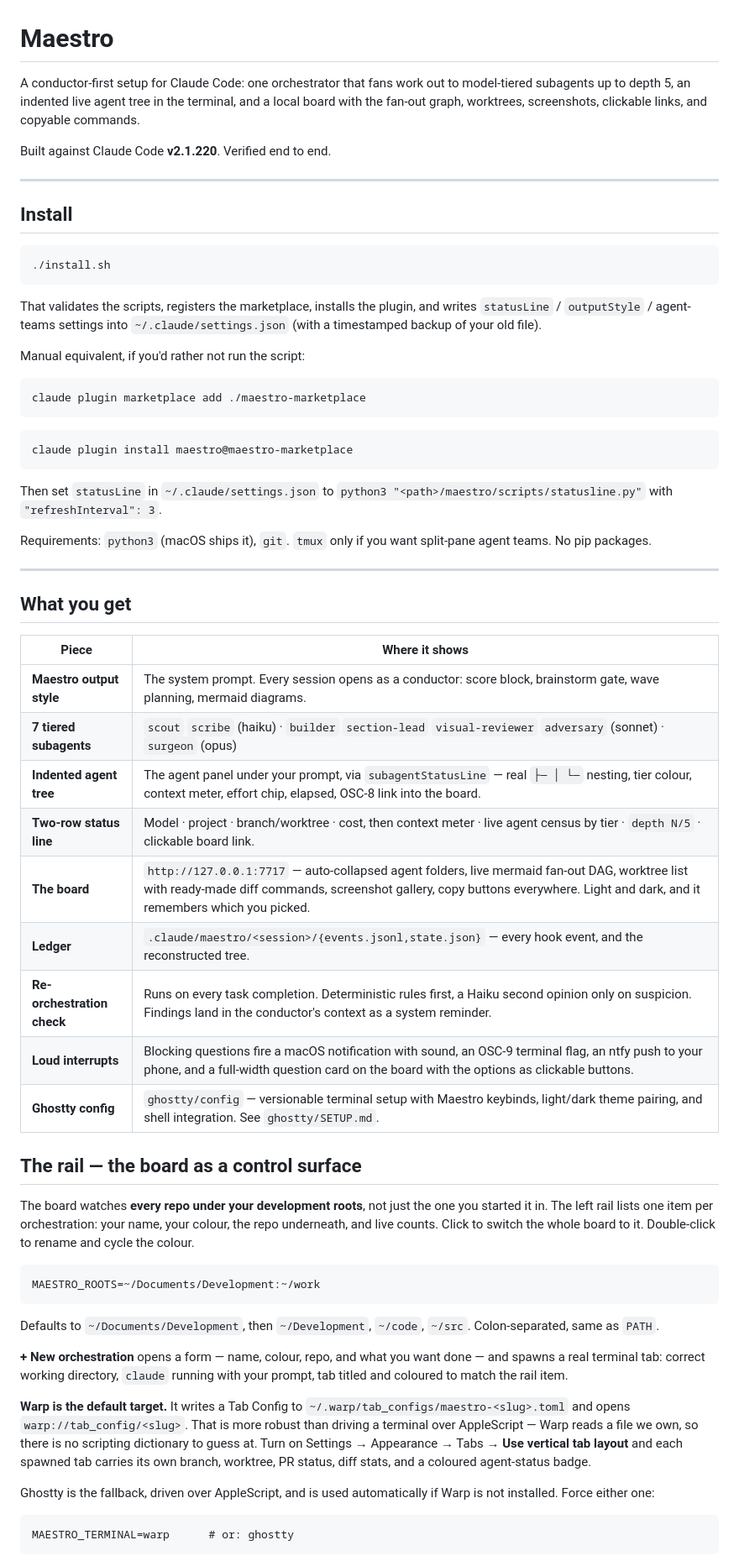
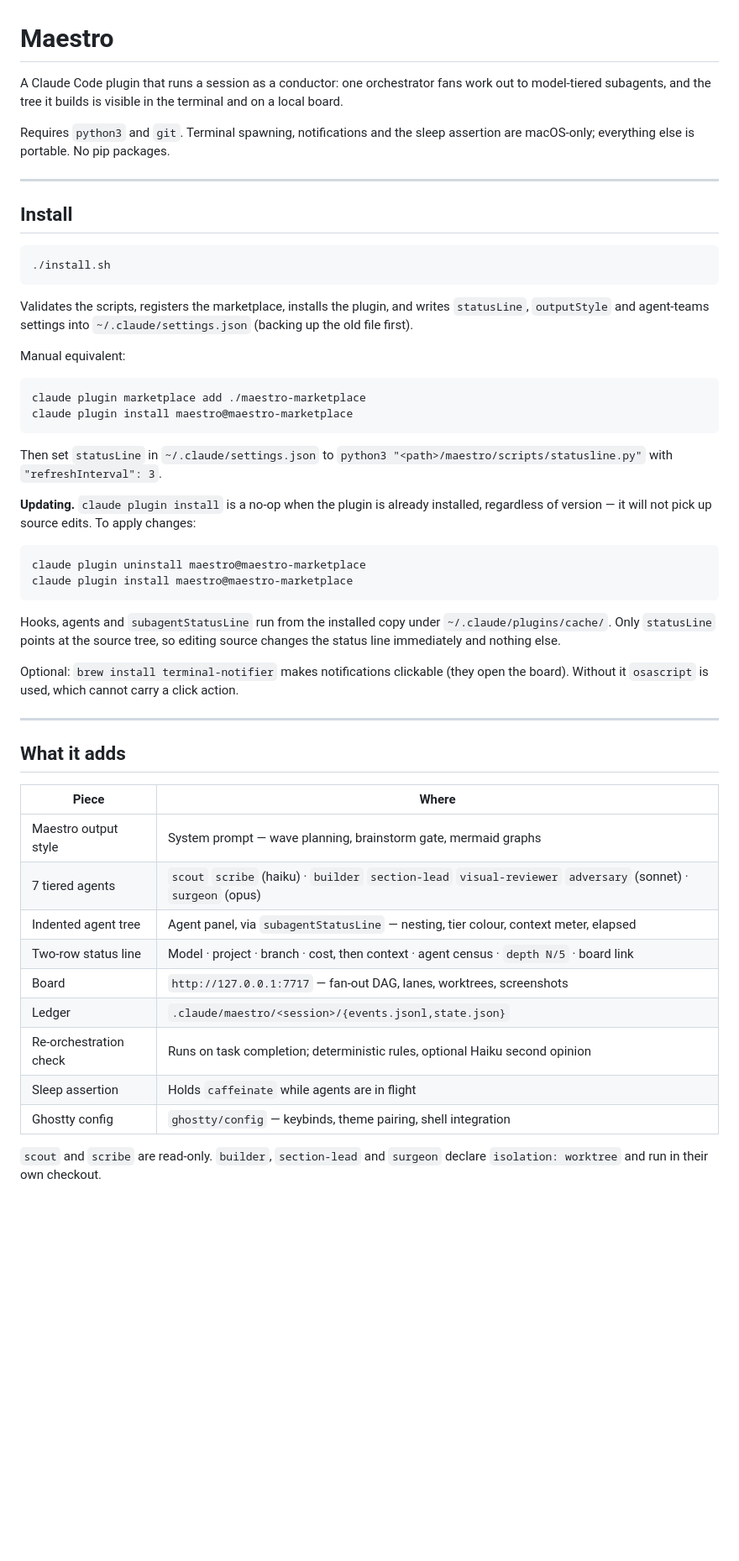
Before and after one commit to griffinknock/maestro-marketplace, a Markdown page: README.md, the part around one of its changes. Shown at 84% size. Drawn GitHub-style; blank space fills up the shorter version.

````diff
--- a/README.md
+++ b/README.md
@@ -1,11 +1,11 @@
 # Maestro
 
-A conductor-first setup for Claude Code: one orchestrator that fans work out to
-model-tiered subagents up to depth 5, an indented live agent tree in the
-terminal, and a local board with the fan-out graph, worktrees, screenshots,
-clickable links, and copyable commands.
+A Claude Code plugin that runs a session as a conductor: one orchestrator fans
+work out to model-tiered subagents, and the tree it builds is visible in the
+terminal and on a local board.
 
-Built against Claude Code **v2.1.220**. Verified end to end.
+Requires `python3` and `git`. Terminal spawning, notifications and the sleep
+assertion are macOS-only; everything else is portable. No pip packages.
 
 ---
 
@@ -15,72 +15,53 @@ Built against Claude Code **v2.1.220**. Verified end to end.
 ./install.sh
 ```
 
-That validates the scripts, registers the marketplace, installs the plugin, and
-writes `statusLine` / `outputStyle` / agent-teams settings into
-`~/.claude/settings.json` (with a timestamped backup of your old file).
+Validates the scripts, registers the marketplace, installs the plugin, and
+writes `statusLine`, `outputStyle` and agent-teams settings into
+`~/.claude/settings.json` (backing up the old file first).
 
-Manual equivalent, if you'd rather not run the script:
+Manual equivalent:
 
 ```bash
 claude plugin marketplace add ./maestro-marketplace
-```
-
-```bash
 claude plugin install maestro@maestro-marketplace
 ```
 
 Then set `statusLine` in `~/.claude/settings.json` to
 `python3 "<path>/maestro/scripts/statusline.py"` with `"refreshInterval": 3`.
 
-Requirements: `python3` (macOS ships it), `git`. `tmux` only if you want
-split-pane agent teams. No pip packages.
+**Updating.** `claude plugin install` is a no-op when the plugin is already
+installed, regardless of version — it will not pick up source edits. To apply
+changes:
+
+```bash
+claude plugin uninstall maestro@maestro-marketplace
+claude plugin install maestro@maestro-marketplace
+```
+
+Hooks, agents and `subagentStatusLine` run from the installed copy under
+`~/.claude/plugins/cache/`. Only `statusLine` points at the source tree, so
+editing source changes the status line immediately and nothing else.
+
+Optional: `brew install terminal-notifier` makes notifications clickable
+(they open the board). Without it `osascript` is used, which cannot carry a
+click action.
 
 ---
 
-## What you get
+## What it adds
 
-| Piece | Where it shows |
+| Piece | Where |
 |---|---|
-| **Maestro output style** | The system prompt. Every session opens as a conductor: score block, brainstorm gate, wave planning, mermaid diagrams. |
-| **7 tiered subagents** | `scout` `scribe` (haiku) · `builder` `section-lead` `visual-reviewer` `adversary` (sonnet) · `surgeon` (opus) |
-| **Indented agent tree** | The agent panel under your prompt, via `subagentStatusLine` — real `├─ │ └─` nesting, tier colour, context meter, effort chip, elapsed, OSC-8 link into the board. |
-| **Two-row status line** | Model · project · branch/worktree · cost, then context meter · live agent census by tier · `depth N/5` · clickable board link. |
-| **The board** | `http://127.0.0.1:7717` — auto-collapsed agent folders, live mermaid fan-out DAG, worktree list with ready-made diff commands, screenshot gallery, copy buttons everywhere. Light and dark, and it remembers which you picked. |
-| **Ledger** | `.claude/maestro/<session>/{events.jsonl,state.json}` — every hook event, and the reconstructed tree. |
-| **Re-orchestration check** | Runs on every task completion. Deterministic rules first, a Haiku second opinion only on suspicion. Findings land in the conductor's context as a system reminder. |
-| **Loud interrupts** | Blocking questions fire a macOS notification with sound, an OSC-9 terminal flag, an ntfy push to your phone, and a full-width question card on the board with the options as clickable buttons. |
-| **Ghostty config** | `ghostty/config` — versionable terminal setup with Maestro keybinds, light/dark theme pairing, and shell integration. See `ghostty/SETUP.md`. |
+| Maestro output style | System prompt — wave planning, brainstorm gate, mermaid graphs |
+| 7 tiered agents | `scout` `scribe` (haiku) · `builder` `section-lead` `visual-reviewer` `adversary` (sonnet) · `surgeon` (opus) |
+| Indented agent tree | Agent panel, via `subagentStatusLine` — nesting, tier colour, context meter, elapsed |
+| Two-row status line | Model · project · branch · cost, then context · agent census · `depth N/5` · board link |
+| Board | `http://127.0.0.1:7717` — fan-out DAG, lanes, worktrees, screenshots |
+| Ledger | `.claude/maestro/<session>/{events.jsonl,state.json}` |
+| Re-orchestration check | Runs on task completion; deterministic rules, optional Haiku second opinion |
+| Sleep assertion | Holds `caffeinate` while agents are in flight |
+| Ghostty config | `ghostty/config` — keybinds, theme pairing, shell integration |
 
-## The rail — the board as a control surface
+`scout` and `scribe` are read-only. `builder`, `section-lead` and `surgeon`
+declare `isolation: worktree` and run in their own checkout.
 
-The board watches **every repo under your development roots**, not just the one
-you started it in. The left rail lists one item per orchestration: your name,
-your colour, the repo underneath, and live counts. Click to switch the whole
-board to it. Double-click to rename and cycle the colour.
-
-```
-MAESTRO_ROOTS=~/Documents/Development:~/work
-```
-
-Defaults to `~/Documents/Development`, then `~/Development`, `~/code`, `~/src`.
-Colon-separated, same as `PATH`.
-
-**+ New orchestration** opens a form — name, colour, repo, and what you want
-done — and spawns a real terminal tab: correct working directory, `claude`
-running with your prompt, tab titled and coloured to match the rail item.
-
-**Warp is the default target.** It writes a Tab Config to
-`~/.warp/tab_configs/maestro-<slug>.toml` and opens `warp://tab_config/<slug>`.
-That is more robust than driving a terminal over AppleScript — Warp reads a file
-we own, so there is no scripting dictionary to guess at. Turn on
-Settings → Appearance → Tabs → **Use vertical tab layout** and each spawned tab
-carries its own branch, worktree, PR status, diff stats, and a coloured
-agent-status badge.
-
-Ghostty is the fallback, driven over AppleScript, and is used automatically if
-Warp is not installed. Force either one:
-
-```
-MAESTRO_TERMINAL=warp      # or: ghostty
-```
-
````
Also changed, not shown: other parts of README.md (+162 -195 lines).
